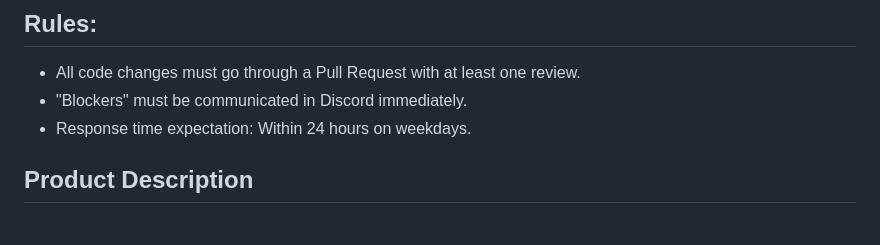
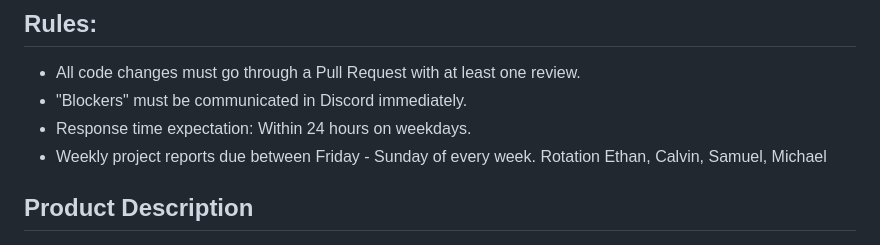
Before and after one commit to 3EEEs/EdgeGuard-Hybrid-Intelligence, a Markdown page: LIVINGDOC.md, the part around the change. Drawn GitHub-style.

Commit message:
Update rules to include weekly project report schedule
Added a rule for weekly project reports and clarified the rotation schedule.

```diff
--- a/LIVINGDOC.md
+++ b/LIVINGDOC.md
@@ -25,6 +25,7 @@ Channels: Discord and text groupchat for daily synchronous chat; GitHub Issues f
 * All code changes must go through a Pull Request with at least one review.
 * "Blockers" must be communicated in Discord immediately.
 * Response time expectation: Within 24 hours on weekdays.
+* Weekly project reports due between Friday - Sunday of every week. Rotation Ethan, Calvin, Samuel, Michael
 
 ## Product Description
 
```
